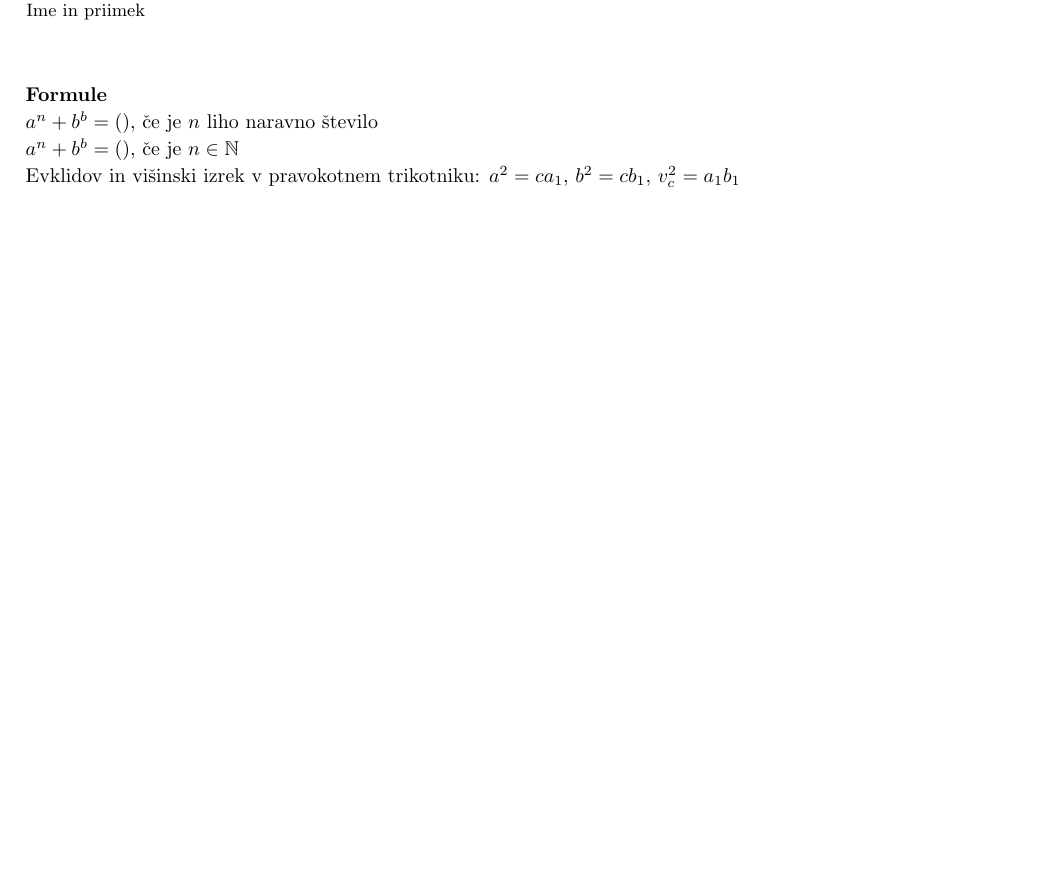
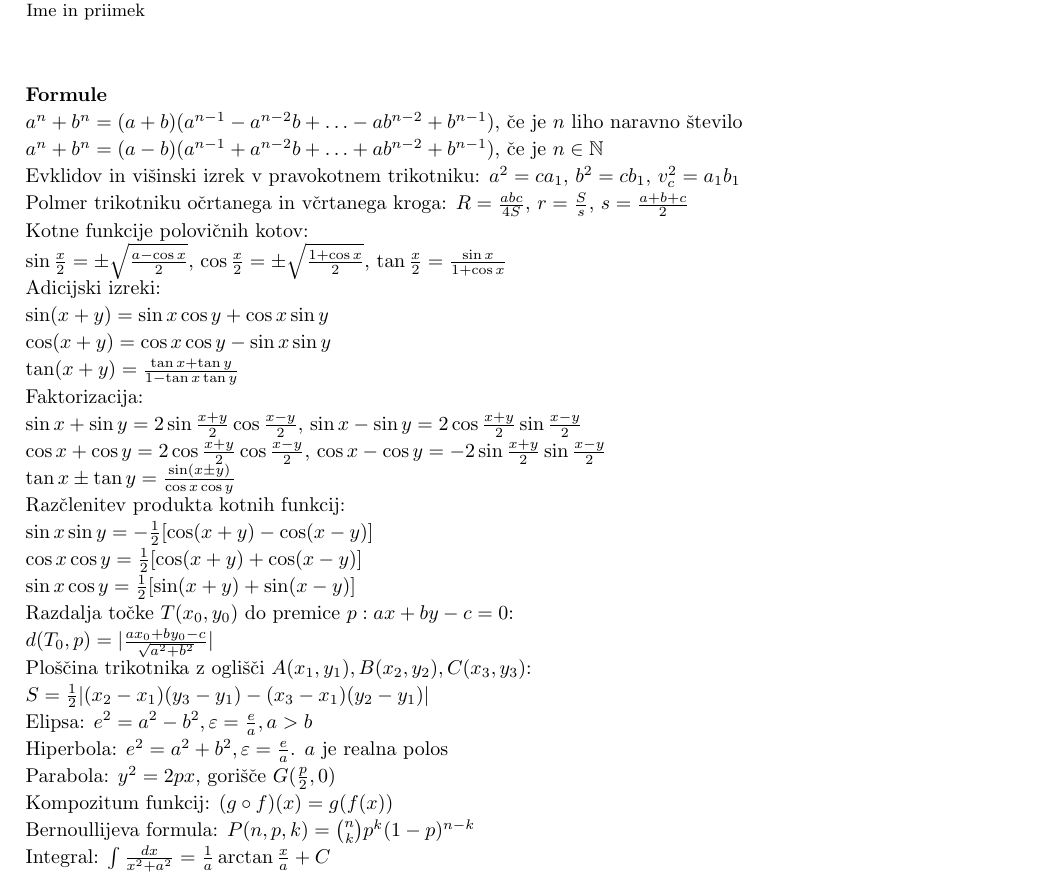
Before and after one commit to borbregant/izpitgimnazija, a LaTeX document (vzorec.tex, which reads izpit.cls): part of page 1 of 3, cut so that both start at the same text, the shorter picture padded with empty space. Compiled offline with pdfLaTeX.

Commit message:
optimizacija racunanja in dodajanje formul

```diff
--- a/izpit.cls
+++ b/izpit.cls
@@ -338,10 +338,34 @@
 	\vskip \v@predimenom
 	\begin{small}
 	\textbf{Formule}\\
-	$a^n+b^b=()$, če je $n$ liho naravno število\\
-	$a^n+b^b=()$, če je $n \in \mathbb{N}$\\
+	$a^n+b^n=(a+b)(a^{n-1}-a^{n-2}b+ \ldots -ab^{n-2}+b^{n-1})$, če je $n$ liho naravno število\\
+	$a^n+b^n=(a-b)(a^{n-1}+a^{n-2}b+ \ldots +ab^{n-2}+b^{n-1})$, če je $n \in \mathbb{N}$\\
 	Evklidov in višinski izrek v pravokotnem trikotniku: $a^2=ca_1$, $b^2=cb_1$, $v_c^2=a_1b_1$\\
-	$\ldots$
+	Polmer trikotniku očrtanega in včrtanega kroga: $R=\frac{abc}{4S}$, $r=\frac{S}{s}$, $s=\frac{a+b+c}{2}$\\
+	Kotne funkcije polovičnih kotov:\\
+	$\sin \frac{x}{2}=\pm \sqrt{\frac{a-\cos x}{2}}$, $\cos \frac{x}{2}=\pm \sqrt{\frac{1+\cos x}{2}}$, $\tan \frac{x}{2}=\frac{\sin x}{1+\cos x}$\\
+	Adicijski izreki:\\
+	$\sin(x+y)=\sin x\cos y+\cos x\sin y$\\
+	$\cos(x+y)=\cos x \cos y -\sin x \sin y$\\
+	$\tan(x+y)=\frac{\tan x+\tan y}{1-\tan x\tan y}$\\
+	Faktorizacija:\\
+	$\sin x+\sin y=2\sin\frac{x+y}{2}\cos\frac{x-y}{2}$, $\sin x - \sin y =2\cos \frac{x+y}{2}\sin \frac{x-y}{2}$\\
+	$\cos x + \cos y = 2 \cos \frac{x+y}{2}\cos \frac{x-y}{2}$, $\cos x -\cos y = -2 \sin \frac{x+y}{2}\sin \frac{x-y}{2}$\\
+	$\tan x \pm \tan y = \frac{\sin(x\pm y)}{\cos x \cos y}$\\
+	Razčlenitev produkta kotnih funkcij:\\
+	$\sin x \sin y = -\frac{1}{2}[\cos(x+y)-\cos(x-y)]$\\
+	$\cos x \cos y = \frac{1}{2}[\cos(x+y)+\cos(x-y)]$\\
+	$\sin x \cos y = \frac{1}{2}[\sin(x+y)+\sin(x-y)]$\\
+	Razdalja točke $T(x_0,y_0)$ do premice $p: ax+by-c=0$:\\
+	$d(T_0,p)=|\frac{ax_0+by_0-c}{\sqrt{a^2+b^2}}|$\\
+	Ploščina trikotnika z oglišči $A(x_1,y_1), B(x_2,y_2),C(x_3,y_3)$:\\
+	$S= \frac{1}{2}|(x_2-x_1)(y_3-y_1)-(x_3-x_1)(y_2-y_1)|$\\
+	Elipsa: $e^2=a^2-b^2, \varepsilon = \frac{e}{a}, a>b$\\
+	Hiperbola: $e^2=a^2+b^2, \varepsilon = \frac{e}{a}$. $a$ je realna polos\\
+	Parabola: $y^2=2px$, gorišče $G(\frac{p}{2},0)$\\
+	Kompozitum funkcij: $(g \circ f)(x)=g(f(x))$\\
+	Bernoullijeva formula: $P(n,p,k)=\binom{n}{k}p^k(1-p)^{n-k}$\\
+	Integral: $\int \frac{dx}{x^2+a^2}=\frac{1}{a} \arctan \frac{x}{a}+C$\\
 	\end{small}
 	}
 
--- a/vzorec.tex
+++ b/vzorec.tex
@@ -12,11 +12,10 @@
 %               Nepomembno - Preskoči
 %==========================================================================
 \MAX{0.1}{0}{\tempepsilon}%shranimo epsilon... ne gre trik z ulomkom zato max
-\DIVIDE{\skupnotock}{10}{\sol}
-\MULTIPLY{\sol}{9}{\odlicno}
-\MULTIPLY{\sol}{7.6}{\pravdobro}
-\MULTIPLY{\sol}{6.3}{\dobro}
-\MULTIPLY{\sol}{5}{\zadostno}
+\MULTIPLY{\skupnotock}{0.9}{\odlicno}
+\MULTIPLY{\skupnotock}{0.76}{\pravdobro}
+\MULTIPLY{\skupnotock}{0.63}{\dobro}
+\MULTIPLY{\skupnotock}{0.5}{\zadostno}
 \ADD{\dobro}{\tempepsilon}{\dobroplus}
 \ADD{\pravdobro}{\tempepsilon}{\pravdobroplus}
 \ADD{\odlicno}{\tempepsilon}{\odlicnoplus}
```
